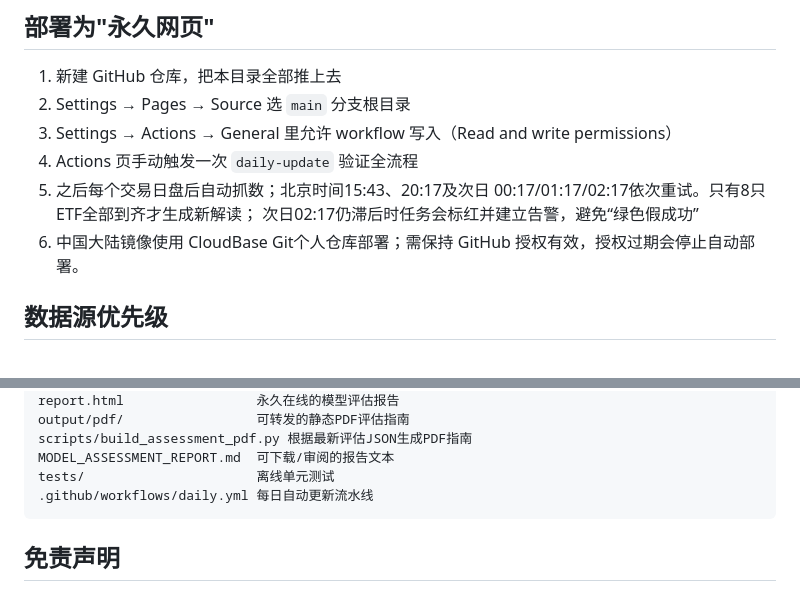
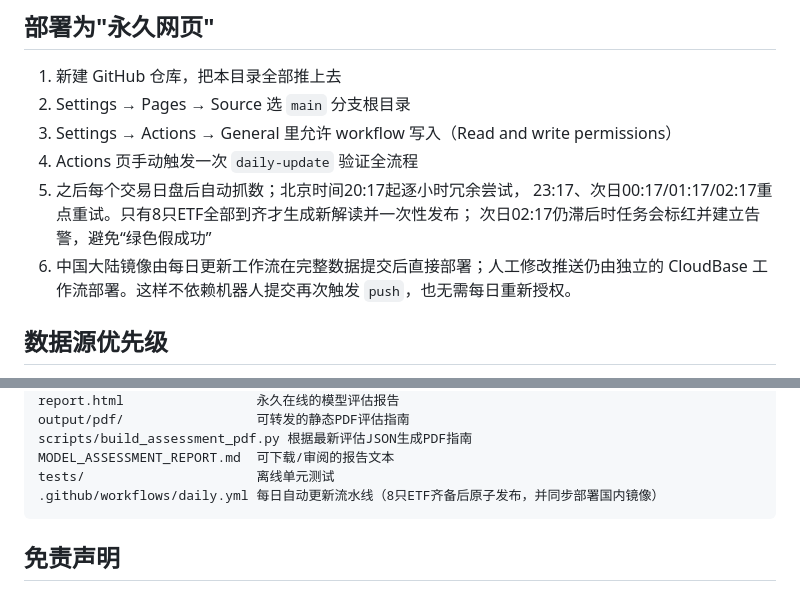
Before and after one commit to zoeyzhu97/etf-monitor, a Markdown page: README.md, 2 parts joined by grey strips. Rendered like a GitHub page.

Commit message:
Document atomic daily publishing

````diff
--- a/README.md
+++ b/README.md
@@ -33,10 +33,10 @@ python3 scripts/daily_comment.py      # 结合四模型结果生成当日解读
 2. Settings → Pages → Source 选 `main` 分支根目录
 3. Settings → Actions → General 里允许 workflow 写入（Read and write permissions）
 4. Actions 页手动触发一次 `daily-update` 验证全流程
-5. 之后每个交易日盘后自动抓数；北京时间15:43、20:17及次日
-   00:17/01:17/02:17依次重试。只有8只ETF全部到齐才生成新解读；
+5. 之后每个交易日盘后自动抓数；北京时间20:17起逐小时冗余尝试，
+   23:17、次日00:17/01:17/02:17重点重试。只有8只ETF全部到齐才生成新解读并一次性发布；
    次日02:17仍滞后时任务会标红并建立告警，避免“绿色假成功”
-6. 中国大陆镜像使用 CloudBase Git个人仓库部署；需保持 GitHub 授权有效，授权过期会停止自动部署。
+6. 中国大陆镜像由每日更新工作流在完整数据提交后直接部署；人工修改推送仍由独立的 CloudBase 工作流部署。这样不依赖机器人提交再次触发 `push`，也无需每日重新授权。
 
 ## 数据源优先级
 
@@ -90,7 +90,7 @@ output/pdf/                 可转发的静态PDF评估指南
 scripts/build_assessment_pdf.py 根据最新评估JSON生成PDF指南
 MODEL_ASSESSMENT_REPORT.md  可下载/审阅的报告文本
 tests/                      离线单元测试
-.github/workflows/daily.yml 每日自动更新流水线
+.github/workflows/daily.yml 每日自动更新流水线（8只ETF齐备后原子发布，并同步部署国内镜像）
 ```
 
 ## 免责声明
````
